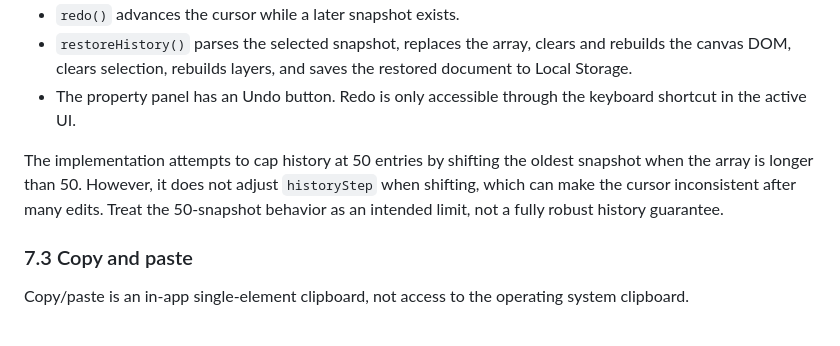
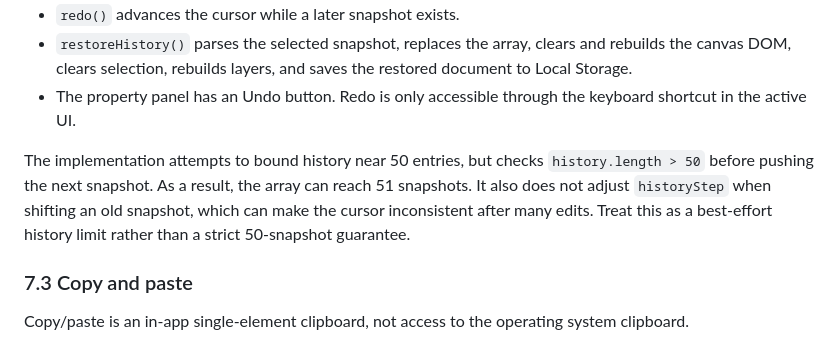
Before and after one commit to VishwakarmaSanket/Enigma-Design-Tool, a Markdown page: docs/TECHNICAL_REFERENCE.md, the part around the change. GitHub-like rendering.

Commit message:
docs: clarify Enigma history retention behavior

```diff
--- a/docs/TECHNICAL_REFERENCE.md
+++ b/docs/TECHNICAL_REFERENCE.md
@@ -302,7 +302,7 @@ On startup, `loadFromLocal()` parses the stored JSON, repopulates the element ar
 - `restoreHistory()` parses the selected snapshot, replaces the array, clears and rebuilds the canvas DOM, clears selection, rebuilds layers, and saves the restored document to Local Storage.
 - The property panel has an Undo button. Redo is only accessible through the keyboard shortcut in the active UI.
 
-The implementation attempts to cap history at 50 entries by shifting the oldest snapshot when the array is longer than 50. However, it does not adjust `historyStep` when shifting, which can make the cursor inconsistent after many edits. Treat the 50-snapshot behavior as an intended limit, not a fully robust history guarantee.
+The implementation attempts to bound history near 50 entries, but checks `history.length > 50` before pushing the next snapshot. As a result, the array can reach 51 snapshots. It also does not adjust `historyStep` when shifting an old snapshot, which can make the cursor inconsistent after many edits. Treat this as a best-effort history limit rather than a strict 50-snapshot guarantee.
 
 ### 7.3 Copy and paste
 
```
